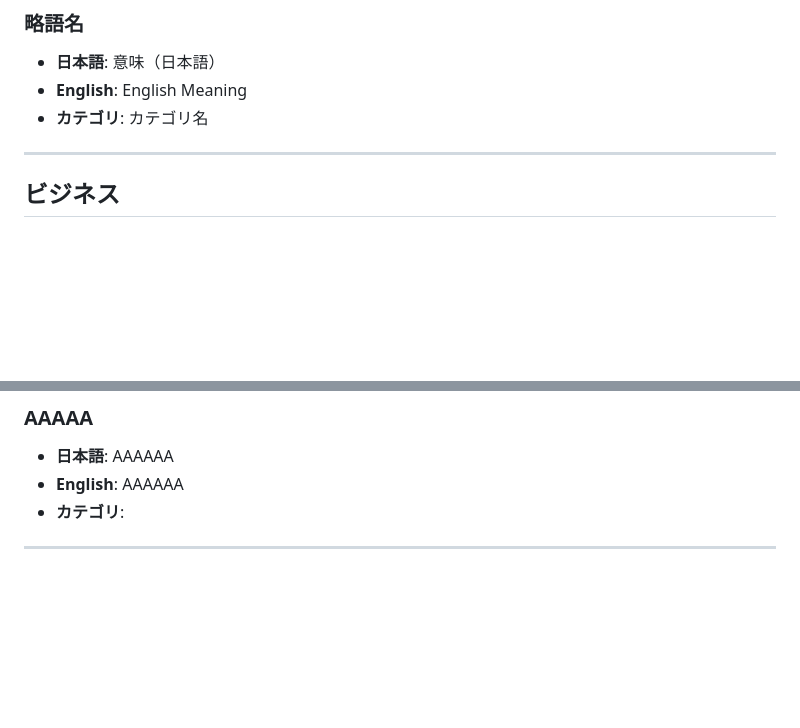
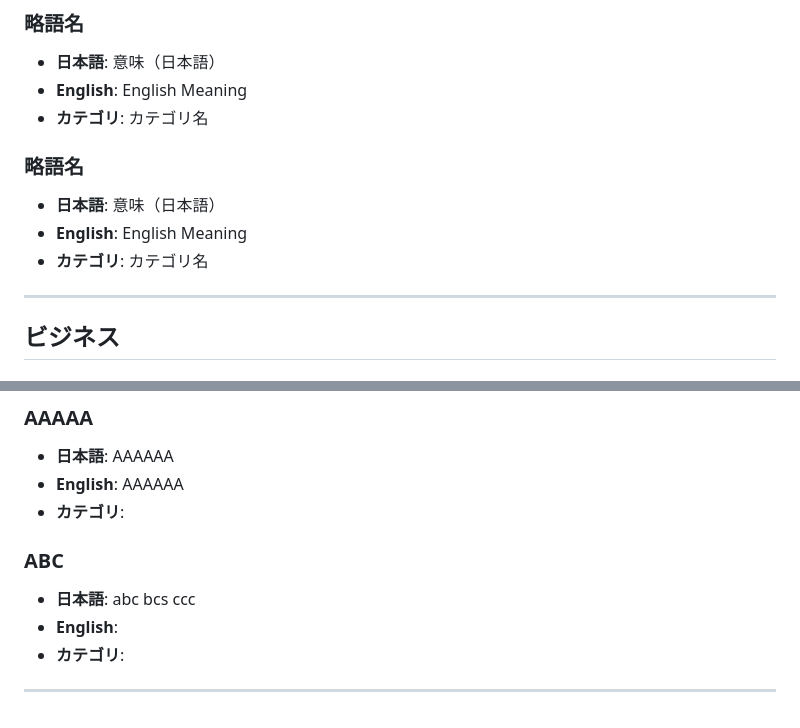
Before and after one commit to nhat-14/test-abb, a Markdown page: data/abbreviations.md, 2 parts joined by grey strips. Rendered like a GitHub page; blank space fills up the shorter version.

Commit message:
Add new abbreviation: ABC

```diff
--- a/data/abbreviations.md
+++ b/data/abbreviations.md
@@ -111,6 +111,11 @@
 - **English**: English Meaning
 - **カテゴリ**: カテゴリ名
 
+### 略語名
+- **日本語**: 意味（日本語）
+- **English**: English Meaning
+- **カテゴリ**: カテゴリ名
+
 ---
 
 ## ビジネス
@@ -193,4 +198,9 @@
 - **English**: AAAAAA
 - **カテゴリ**:
 
+### ABC
+- **日本語**: abc bcs ccc
+- **English**:
+- **カテゴリ**:
+
 ---
```
